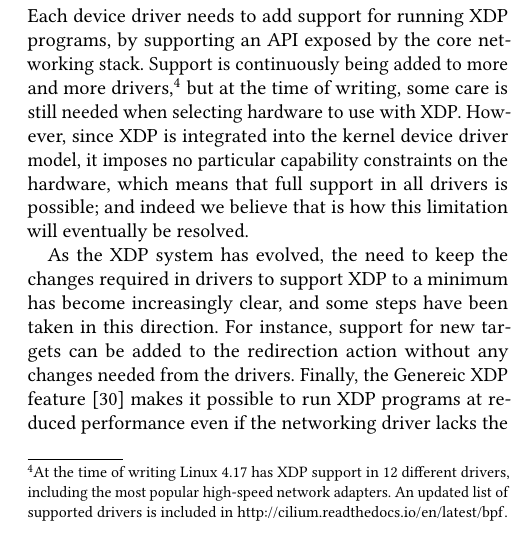
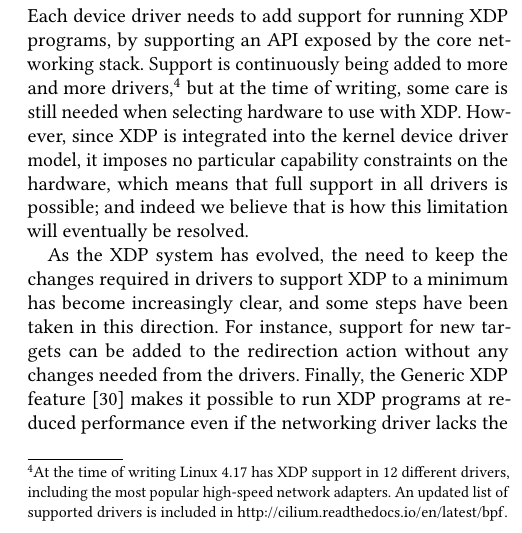
Before and after one commit to tohojo/xdp-paper, a LaTeX paper (xdp-paper.tex): part of one column of page 12 of 14, cut so that both start at the same text. Compiled offline with pdfLaTeX.

Commit message:
Fix small spelling mistake
Signed-off-by: Jesper Dangaard Brouer <brouer@redhat.com>

```diff
--- a/xdp-paper.tex
+++ b/xdp-paper.tex
@@ -1067,7 +1067,7 @@ As the XDP system has evolved, the need to keep the changes required in drivers
 to support XDP to a minimum has become increasingly clear, and some steps have
 been taken in this direction. For instance, support for new targets can be added
 to the redirection action without any changes needed from the drivers. Finally,
-the Genereic XDP feature~\cite{generic-xdp} makes it possible to run XDP
+the Generic XDP feature~\cite{generic-xdp} makes it possible to run XDP
 programs at reduced performance even if the networking driver lacks the proper
 support, by moving execution into the core networking stack.
 
```
